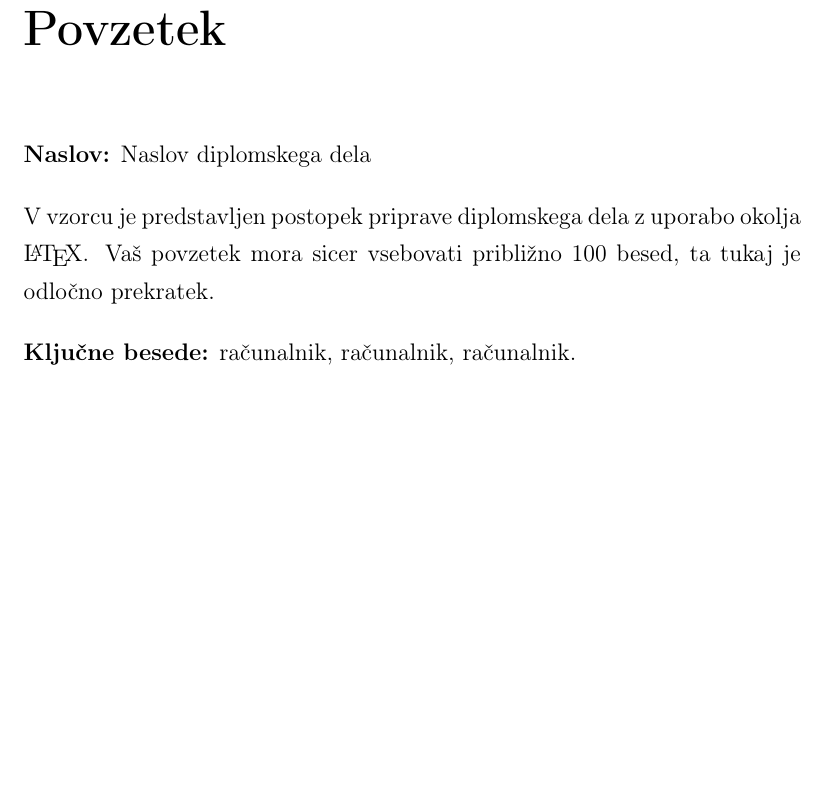
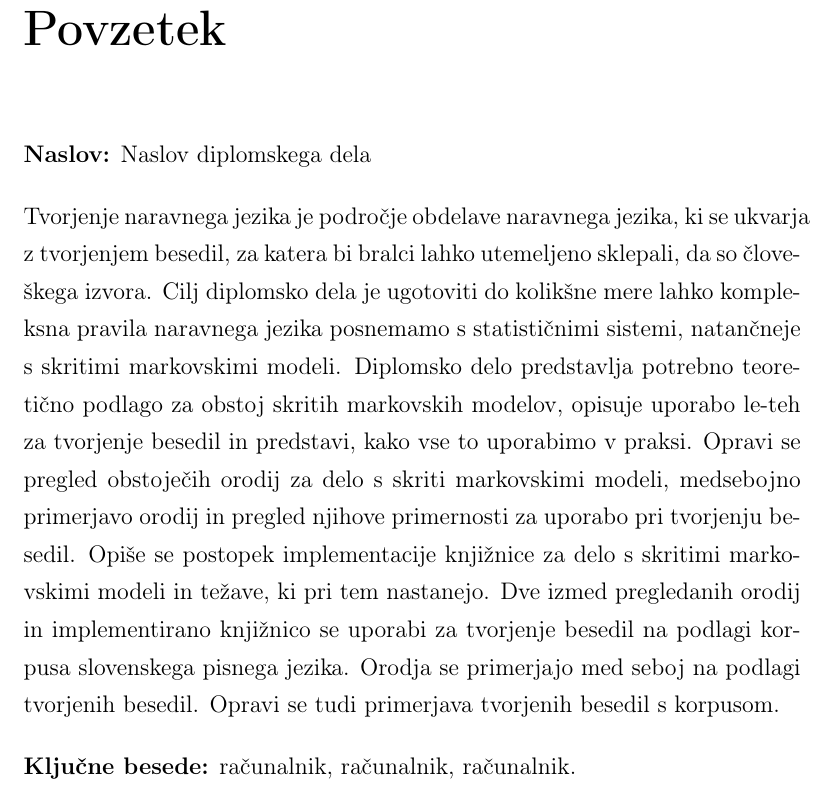
Before and after one commit to mfilej/diploma-thesis, a LaTeX thesis (layout.tex, which reads abstract_si.tex): part of page 17 of 29, cut so that both start at the same text, the shorter picture padded with empty space. Compiled offline with pdfLaTeX.

Commit message:
Add abstracts

```diff
--- /dev/null
+++ b/abstract_si.tex
@@ -0,0 +1 @@
+Tvorjenje naravnega jezika je področje obdelave naravnega jezika, ki se ukvarja z tvorjenjem besedil, za katera bi bralci lahko utemeljeno sklepali, da so človeškega izvora. Cilj diplomsko dela je ugotoviti do kolikšne mere lahko kompleksna pravila naravnega jezika posnemamo s statističnimi sistemi, natančneje s skritimi markovskimi modeli. Diplomsko delo predstavlja potrebno teoretično podlago za obstoj skritih markovskih modelov, opisuje uporabo le-teh za tvorjenje besedil in predstavi, kako vse to uporabimo v praksi. Opravi se pregled obstoječih orodij za delo s skriti markovskimi modeli, medsebojno primerjavo orodij in pregled njihove primernosti za uporabo pri tvorjenju besedil. Opiše se postopek implementacije knjižnice za delo s skritimi markovskimi modeli in težave, ki pri tem nastanejo. Dve izmed pregledanih orodij in implementirano knjižnico se uporabi za tvorjenje besedil na podlagi korpusa slovenskega pisnega jezika. Orodja se primerjajo med seboj na podlagi tvorjenih besedil. Opravi se tudi primerjava tvorjenih besedil s korpusom.
--- a/layout.tex
+++ b/layout.tex
@@ -70,6 +70,8 @@
 \newcommand{\BibTeX}{{\sc Bib}\TeX}
 
 \MakePerPage{footnote} % restart footnote numbering on every page
+
+\raggedbottom
 
 %%%%%%%%%%%%%%%%%%%%%%%%%%%%%%%%%%%%%%%%
 % Headings
@@ -334,8 +336,7 @@ Svoji dragi Alenčici.
 \noindent\textbf{Naslov:} \ttitle
 \bigskip
 
-%\noindent\textbf{Povzetek:}
-\noindent V vzorcu je predstavljen postopek priprave diplomskega dela z uporabo okolja \LaTeX. Vaš povzetek mora sicer vsebovati približno 100 besed, ta tukaj je odločno prekratek.
+\noindent\input{abstract_si}
 \bigskip
 
 \noindent\textbf{Ključne besede:} \tkeywords.
```
Also changed, not shown: layout.tex (3 more changed lines), 2 other files.
